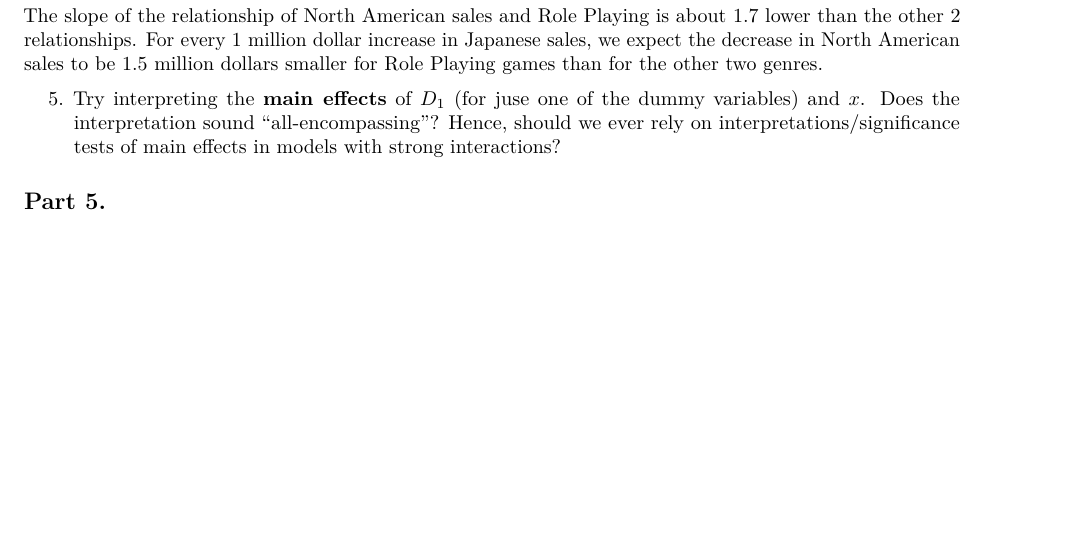
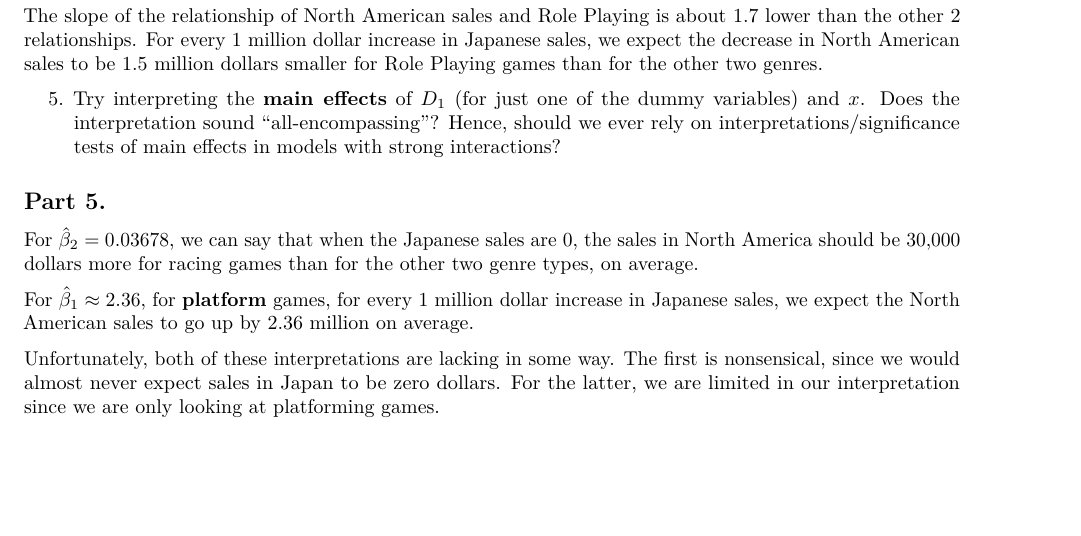
Before and after one commit to NaimChowdhury/Statistical_Inference, an R Markdown document (2020-06-23_HW9/2020-06-23_HW9.Rmd): part of page 7 of 7, cut so that both start at the same text. Rendered offline with R 4.5, knitr and Pandoc, then LaTeX, with nearby package versions; some code elsewhere in the file could not run offline.

Commit message:
Finished 3.5

```diff
--- a/2020-06-23_HW9/2020-06-23_HW9.Rmd
+++ b/2020-06-23_HW9/2020-06-23_HW9.Rmd
@@ -351,6 +351,12 @@ ggplot(vgsales.df, aes(x = JP_Sales, y = NA_Sales, col = Genre)) +
 The slope of the relationship of North American sales and Role Playing is about 1.7 lower than the other 2 relationships. For every 1 million dollar increase in Japanese sales, we expect the decrease in North American sales to be 1.5 million dollars smaller for Role Playing games than for the other two genres.
 
 
-  5. Try interpreting the __main effects__ of $D_1$ (for juse one of the dummy variables) and $x$. Does the interpretation sound "all-encompassing"? Hence, should we ever rely on interpretations/significance tests of main effects in models with strong interactions?
+  5. Try interpreting the __main effects__ of $D_1$ (for just one of the dummy variables) and $x$. Does the interpretation sound "all-encompassing"? Hence, should we ever rely on interpretations/significance tests of main effects in models with strong interactions?
 
 ## Part 5.
+
+For $\hat{\beta}_2 = 0.03678$, we can say that when the Japanese sales are 0, the sales in North America should be 30,000 dollars more for racing games than for the other two genre types, on average.
+
+For $\hat{\beta}_1 \approx 2.36$, for __platform__ games, for every 1 million dollar increase in Japanese sales, we expect the North American sales to go up by 2.36 million on average.
+
+Unfortunately, both of these interpretations are lacking in some way. The first is nonsensical, since we would almost never expect sales in Japan to be zero dollars. For the latter, we are limited in our interpretation since we are only looking at platforming games.
```
